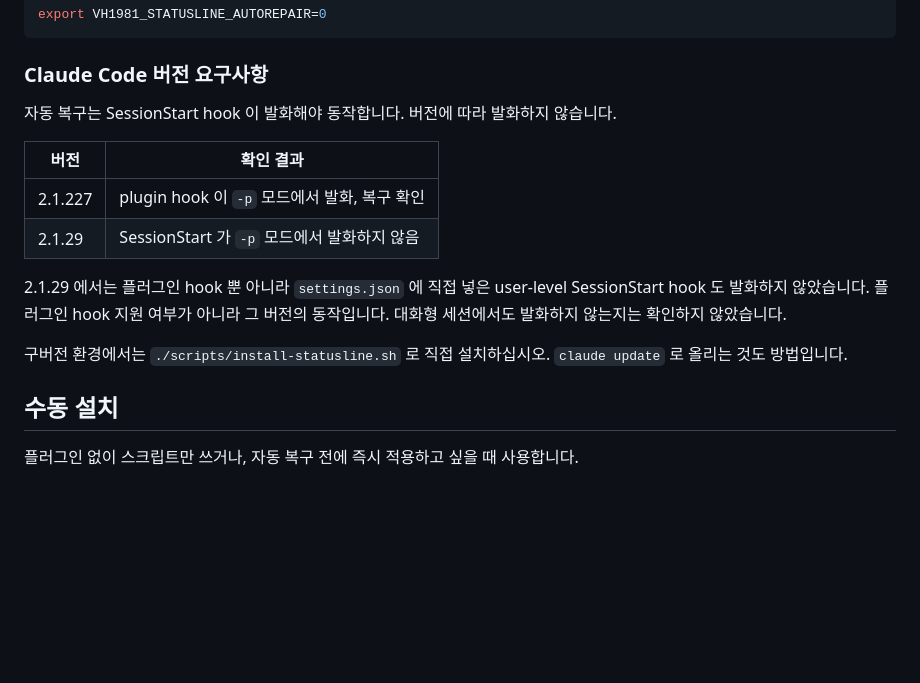
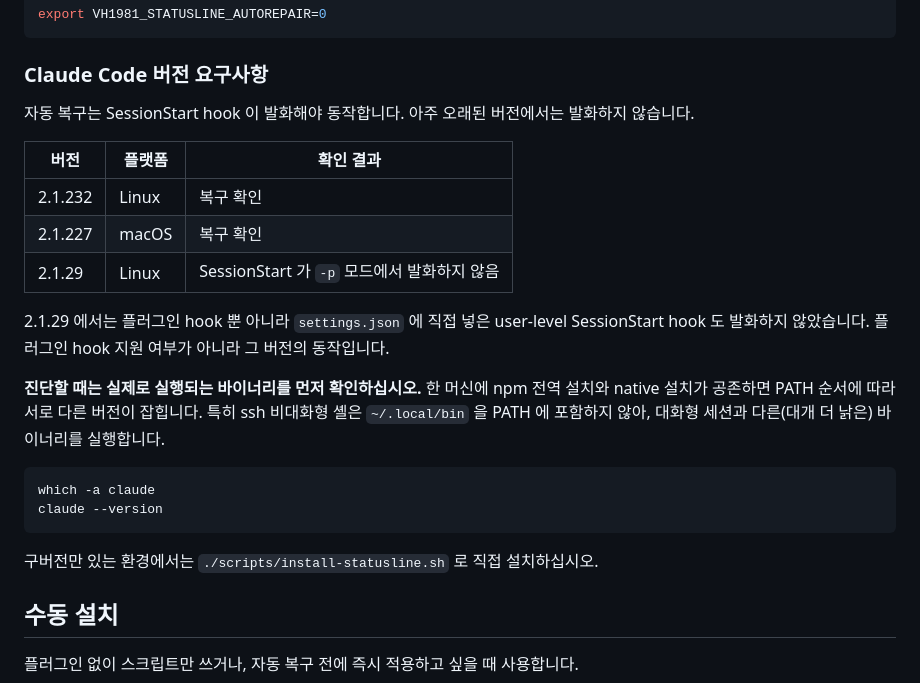
Before and after one commit to vincenthanna/vh1981_skills, a Markdown page: scripts/README.md, the part around the change. Drawn GitHub-style; blank space fills up the shorter version.

Commit message:
docs(scripts): correct the version table -- 2.1.232 repairs on Linux too
The earlier entry claiming the Linux box could not run the hook was measured
against the wrong binary. That machine has both an npm-global install at
/usr/bin/claude (2.1.29) and a native one at ~/.local/bin/claude (2.1.232);
ssh's non-interactive PATH omits ~/.local/bin, so the test ran the old npm
copy while interactive sessions there use the native one. Re-tested against
the native binary: sabotage the status line, start a session, and it is
restored with settings.json otherwise untouched.

Keep the 2.1.29 row -- that measurement stands -- and add a note to check
`which -a claude` before concluding anything from a version number.

Co-Authored-By: Claude Opus 5 (1M context) <noreply@anthropic.com>
Claude-Session: https://claude.ai/code/session_01Ksi5KgxBJ41q6svhiXU89k

````diff
--- a/scripts/README.md
+++ b/scripts/README.md
@@ -48,19 +48,27 @@ export VH1981_STATUSLINE_AUTOREPAIR=0
 
 ### Claude Code 버전 요구사항
 
-자동 복구는 SessionStart hook 이 발화해야 동작합니다. 버전에 따라 발화하지 않습니다.
+자동 복구는 SessionStart hook 이 발화해야 동작합니다. 아주 오래된 버전에서는 발화하지 않습니다.
 
-| 버전 | 확인 결과 |
-|---|---|
-| 2.1.227 | plugin hook 이 `-p` 모드에서 발화, 복구 확인 |
-| 2.1.29 | SessionStart 가 `-p` 모드에서 발화하지 않음 |
+| 버전 | 플랫폼 | 확인 결과 |
+|---|---|---|
+| 2.1.232 | Linux | 복구 확인 |
+| 2.1.227 | macOS | 복구 확인 |
+| 2.1.29 | Linux | SessionStart 가 `-p` 모드에서 발화하지 않음 |
 
 2.1.29 에서는 플러그인 hook 뿐 아니라 `settings.json` 에 직접 넣은 user-level SessionStart hook 도
-발화하지 않았습니다. 플러그인 hook 지원 여부가 아니라 그 버전의 동작입니다. 대화형 세션에서도
-발화하지 않는지는 확인하지 않았습니다.
+발화하지 않았습니다. 플러그인 hook 지원 여부가 아니라 그 버전의 동작입니다.
 
-구버전 환경에서는 `./scripts/install-statusline.sh` 로 직접 설치하십시오. `claude update` 로
-올리는 것도 방법입니다.
+**진단할 때는 실제로 실행되는 바이너리를 먼저 확인하십시오.** 한 머신에 npm 전역 설치와 native 설치가
+공존하면 PATH 순서에 따라 서로 다른 버전이 잡힙니다. 특히 ssh 비대화형 셸은 `~/.local/bin` 을 PATH 에
+포함하지 않아, 대화형 세션과 다른(대개 더 낡은) 바이너리를 실행합니다.
+
+```bash
+which -a claude
+claude --version
+```
+
+구버전만 있는 환경에서는 `./scripts/install-statusline.sh` 로 직접 설치하십시오.
 
 ## 수동 설치
 
````
